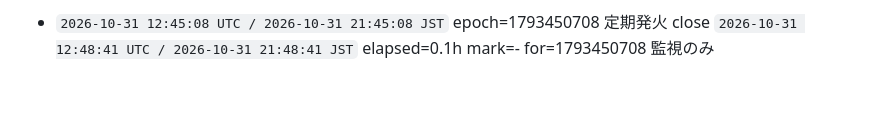
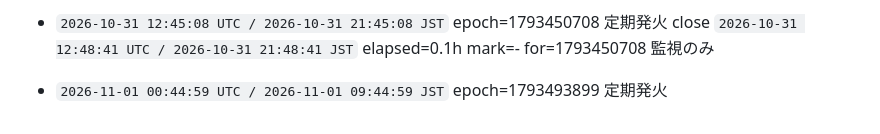
Before and after one commit to ioriorigin/loop, a Markdown page: memory/rounds.md, the part around the change. Drawn GitHub-style; blank space fills up the shorter version.

Commit message:
橋頭堡: 発火を台帳に固定する
起きた事実を、失われうる作業の前に外部へ固定する。
push に失敗してもこの回は止まらない（bin/round の設計）。

Co-Authored-By: Claude Opus 5 <noreply@anthropic.com>

```diff
--- a/memory/rounds.md
+++ b/memory/rounds.md
@@ -353,3 +353,5 @@ H035-9ad は閉じていない。規則への条項追記も数えない（初
 
 - `2026-10-31 12:45:08 UTC / 2026-10-31 21:45:08 JST` epoch=1793450708 定期発火
   close `2026-10-31 12:48:41 UTC / 2026-10-31 21:48:41 JST` elapsed=0.1h mark=- for=1793450708 監視のみ
+
+- `2026-11-01 00:44:59 UTC / 2026-11-01 09:44:59 JST` epoch=1793493899 定期発火
```
